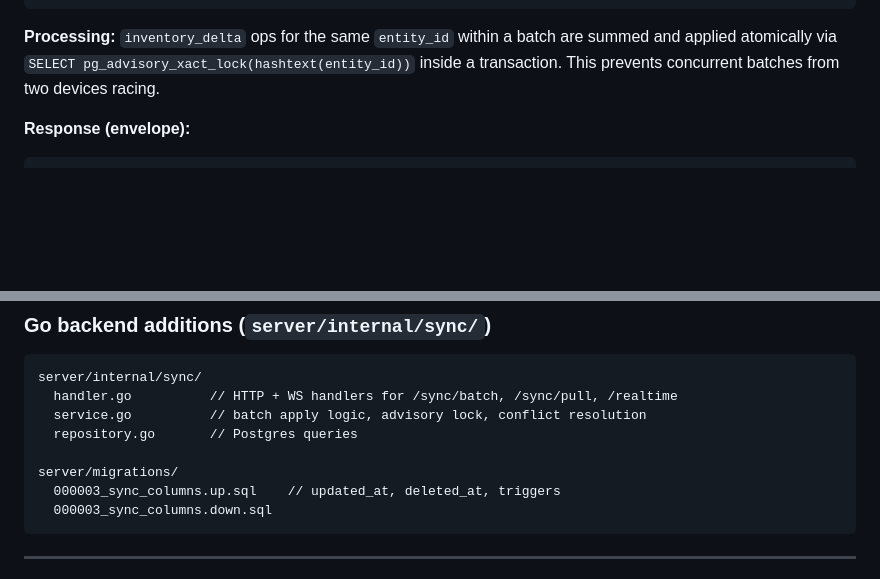
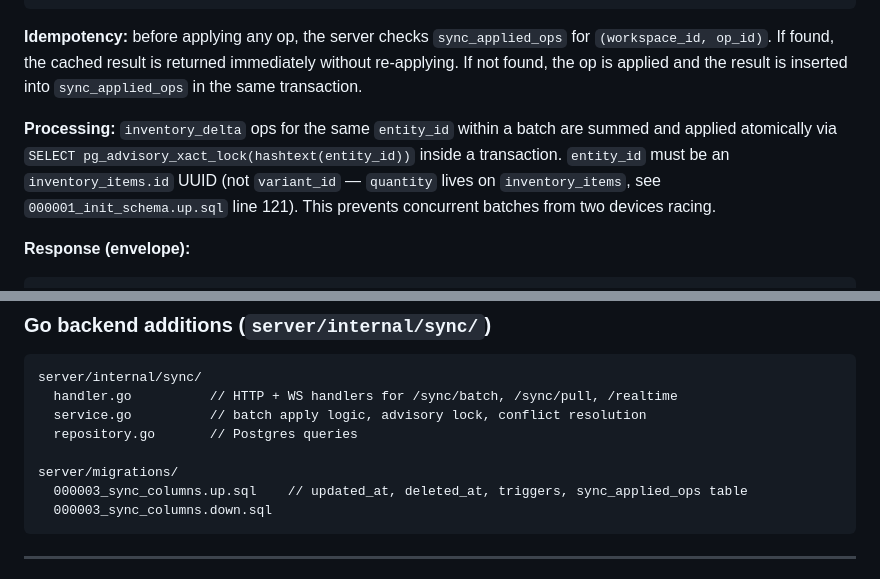
Before and after one commit to TeaSui/RiMi, a Markdown page: docs/specs/2026-05-31-phase-2-offline-core-design.md, 2 parts joined by grey strips. Rendered like a GitHub page; blank space fills up the shorter version.

````diff
--- a/docs/specs/2026-05-31-phase-2-offline-core-design.md
+++ b/docs/specs/2026-05-31-phase-2-offline-core-design.md
@@ -194,7 +220,9 @@ Other tables (orders, customers, etc.) get the same treatment in their respectiv
 }
 ```
 
-**Processing:** `inventory_delta` ops for the same `entity_id` within a batch are summed and applied atomically via `SELECT pg_advisory_xact_lock(hashtext(entity_id))` inside a transaction. This prevents concurrent batches from two devices racing.
+**Idempotency:** before applying any op, the server checks `sync_applied_ops` for `(workspace_id, op_id)`. If found, the cached result is returned immediately without re-applying. If not found, the op is applied and the result is inserted into `sync_applied_ops` in the same transaction.
+
+**Processing:** `inventory_delta` ops for the same `entity_id` within a batch are summed and applied atomically via `SELECT pg_advisory_xact_lock(hashtext(entity_id))` inside a transaction. `entity_id` must be an `inventory_items.id` UUID (not `variant_id` — `quantity` lives on `inventory_items`, see `000001_init_schema.up.sql` line 121). This prevents concurrent batches from two devices racing.
 
 **Response (envelope):**
 ```json
@@ -345,7 +375,7 @@ server/internal/sync/
   repository.go       // Postgres queries
 
 server/migrations/
-  000003_sync_columns.up.sql    // updated_at, deleted_at, triggers
+  000003_sync_columns.up.sql    // updated_at, deleted_at, triggers, sync_applied_ops table
   000003_sync_columns.down.sql
 ```
 
````
Also changed, not shown: other parts of docs/specs/2026-05-31-phase-2-offline-core-design.md (+33 -5 lines).
